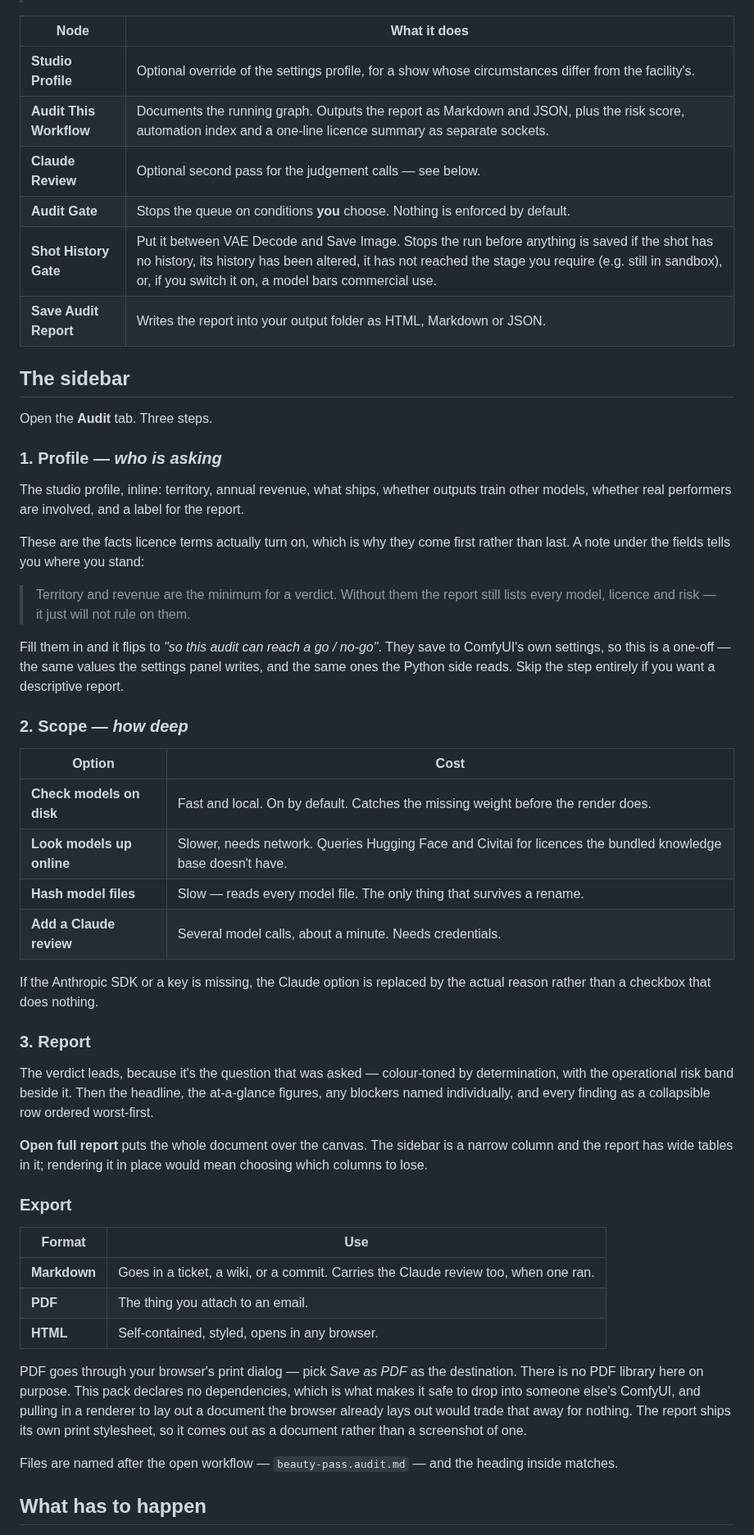
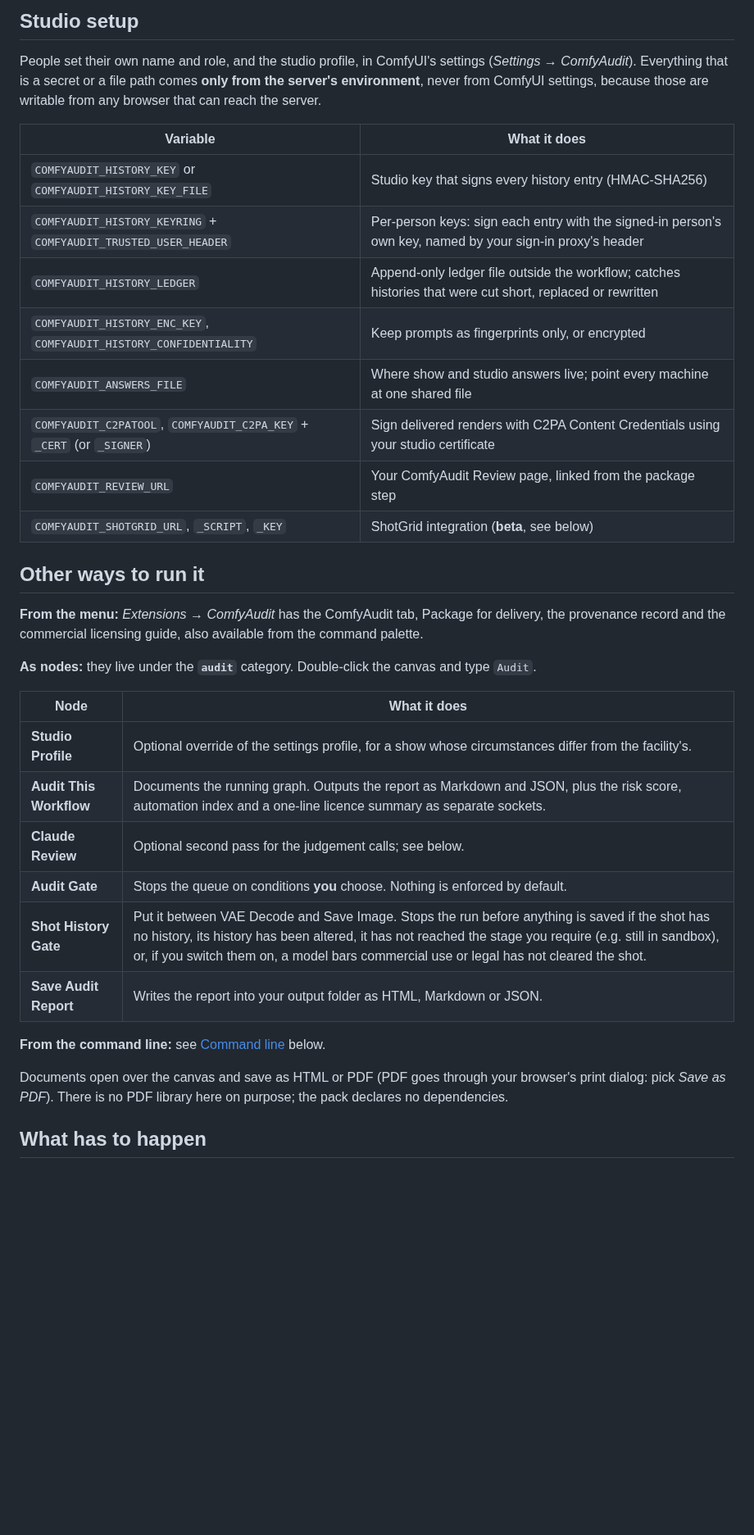
Before and after one commit to dughogan/comfy_workflow_audit, a Markdown page: README.md, the part around one of its changes. Shown at 82% size. GitHub-like rendering; blank space fills up the shorter version.

```diff
--- a/README.md
+++ b/README.md
@@ -99,74 +134,44 @@ audit is part of a pipeline rather than a question someone just asked.
+## Studio setup
+
+People set their own name and role, and the studio profile, in ComfyUI's
+settings (*Settings → ComfyAudit*). Everything that is a secret or a file path
+comes **only from the server's environment**, never from ComfyUI settings,
+because those are writable from any browser that can reach the server.
+
+| Variable | What it does |
+|---|---|
+| `COMFYAUDIT_HISTORY_KEY` or `COMFYAUDIT_HISTORY_KEY_FILE` | Studio key that signs every history entry (HMAC-SHA256) |
+| `COMFYAUDIT_HISTORY_KEYRING` + `COMFYAUDIT_TRUSTED_USER_HEADER` | Per-person keys: sign each entry with the signed-in person's own key, named by your sign-in proxy's header |
+| `COMFYAUDIT_HISTORY_LEDGER` | Append-only ledger file outside the workflow; catches histories that were cut short, replaced or rewritten |
+| `COMFYAUDIT_HISTORY_ENC_KEY`, `COMFYAUDIT_HISTORY_CONFIDENTIALITY` | Keep prompts as fingerprints only, or encrypted |
+| `COMFYAUDIT_ANSWERS_FILE` | Where show and studio answers live; point every machine at one shared file |
+| `COMFYAUDIT_C2PATOOL`, `COMFYAUDIT_C2PA_KEY` + `_CERT` (or `_SIGNER`) | Sign delivered renders with C2PA Content Credentials using your studio certificate |
+| `COMFYAUDIT_REVIEW_URL` | Your ComfyAudit Review page, linked from the package step |
+| `COMFYAUDIT_SHOTGRID_URL`, `_SCRIPT`, `_KEY` | ShotGrid integration (**beta**, see below) |
+
+## Other ways to run it
+
+**From the menu:** *Extensions → ComfyAudit* has the ComfyAudit tab, Package for
+delivery, the provenance record and the commercial licensing guide, also
+available from the command palette.
+
+**As nodes:** they live under the **`audit`** category. Double-click the canvas
+and type `Audit`.
 
 | Node | What it does |
 |---|---|
 | **Studio Profile** | Optional override of the settings profile, for a show whose circumstances differ from the facility's. |
 | **Audit This Workflow** | Documents the running graph. Outputs the report as Markdown and JSON, plus the risk score, automation index and a one-line licence summary as separate sockets. |
-| **Claude Review** | Optional second pass for the judgement calls — see below. |
+| **Claude Review** | Optional second pass for the judgement calls; see below. |
 | **Audit Gate** | Stops the queue on conditions **you** choose. Nothing is enforced by default. |
-| **Shot History Gate** | Put it between VAE Decode and Save Image. Stops the run before anything is saved if the shot has no history, its history has been altered, it has not reached the stage you require (e.g. still in sandbox), or, if you switch it on, a model bars commercial use. |
+| **Shot History Gate** | Put it between VAE Decode and Save Image. Stops the run before anything is saved if the shot has no history, its history has been altered, it has not reached the stage you require (e.g. still in sandbox), or, if you switch them on, a model bars commercial use or legal has not cleared the shot. |
 | **Save Audit Report** | Writes the report into your output folder as HTML, Markdown or JSON. |
 
-## The sidebar
+**From the command line:** see [Command line](#command-line) below.
 
-Open the **Audit** tab. Three steps.
-
-### 1. Profile — *who is asking*
-
-The studio profile, inline: territory, annual revenue, what ships, whether
-outputs train other models, whether real performers are involved, and a label
-for the report.
-
-These are the facts licence terms actually turn on, which is why they come first
-rather than last. A note under the fields tells you where you stand:
-
-> Territory and revenue are the minimum for a verdict. Without them the report
-> still lists every model, licence and risk — it just will not rule on them.
-
-Fill them in and it flips to *"so this audit can reach a go / no-go"*. They save
-to ComfyUI's own settings, so this is a one-off — the same values the settings
-panel writes, and the same ones the Python side reads. Skip the step entirely if
-you want a descriptive report.
-
-### 2. Scope — *how deep*
-
-| Option | Cost |
-|---|---|
-| **Check models on disk** | Fast and local. On by default. Catches the missing weight before the render does. |
-| **Look models up online** | Slower, needs network. Queries Hugging Face and Civitai for licences the bundled knowledge base doesn't have. |
-| **Hash model files** | Slow — reads every model file. The only thing that survives a rename. |
-| **Add a Claude review** | Several model calls, about a minute. Needs credentials. |
-
-If the Anthropic SDK or a key is missing, the Claude option is replaced by the
-actual reason rather than a checkbox that does nothing.
-
-### 3. Report
-
-The verdict leads, because it's the question that was asked — colour-toned by
-determination, with the operational risk band beside it. Then the headline, the
-at-a-glance figures, any blockers named individually, and every finding as a
-collapsible row ordered worst-first.
-
-**Open full report** puts the whole document over the canvas. The sidebar is a
-narrow column and the report has wide tables in it; rendering it in place would
-mean choosing which columns to lose.
-
-### Export
-
-| Format | Use |
-|---|---|
-| **Markdown** | Goes in a ticket, a wiki, or a commit. Carries the Claude review too, when one ran. |
-| **PDF** | The thing you attach to an email. |
-| **HTML** | Self-contained, styled, opens in any browser. |
-
-PDF goes through your browser's print dialog — pick *Save as PDF* as the
-destination. There is no PDF library here on purpose. This pack declares no
-dependencies, which is what makes it safe to drop into someone else's ComfyUI,
-and pulling in a renderer to lay out a document the browser already lays out
-would trade that away for nothing. The report ships its own print stylesheet, so
-it comes out as a document rather than a screenshot of one.
-
-Files are named after the open workflow — `beauty-pass.audit.md` — and the
-heading inside matches.
+Documents open over the canvas and save as HTML or PDF (PDF goes through your
+browser's print dialog: pick *Save as PDF*). There is no PDF library here on
+purpose; the pack declares no dependencies.
 
 ## What has to happen
 
```
Also changed, not shown: other parts of README.md (+147 -82 lines), docs/comfyaudit-demo-poster.jpg (added), 1 other file.
